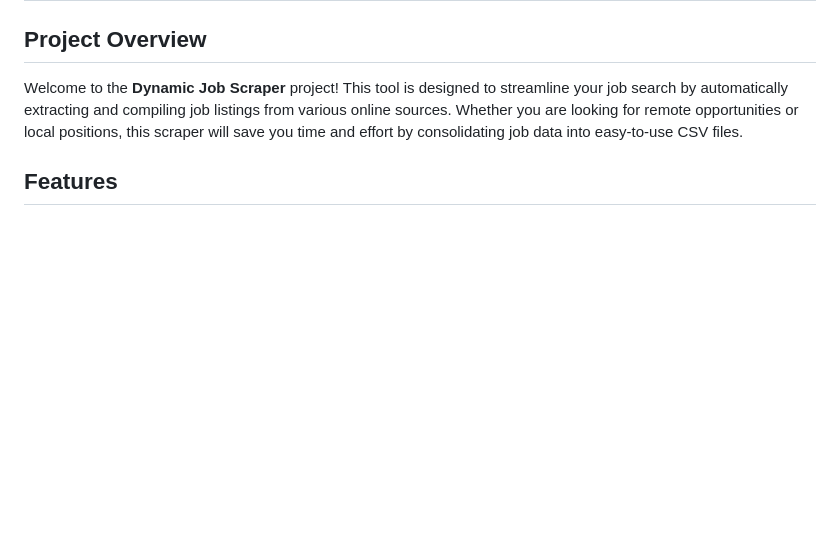
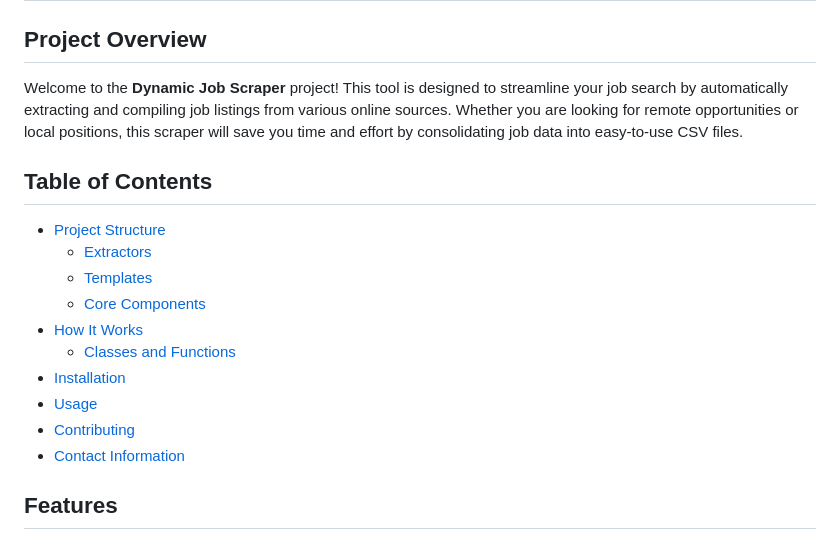
Before and after one commit to minhosong88/dynamic-job-scraper, a Markdown page: README.md, the part around the change. Drawn GitHub-style; blank space fills up the shorter version.

```diff
--- a/README.md
+++ b/README.md
@@ -3,6 +3,18 @@
 ## Project Overview
 
 Welcome to the **Dynamic Job Scraper** project! This tool is designed to streamline your job search by automatically extracting and compiling job listings from various online sources. Whether you are looking for remote opportunities or local positions, this scraper will save you time and effort by consolidating job data into easy-to-use CSV files.
+
+## Table of Contents
+- [Project Structure](#project-structure)
+  - [Extractors](#extractors)
+  - [Templates](#templates)
+  - [Core Components](#core-components)
+- [How It Works](#how-it-works)
+  - [Classes and Functions](#classes-and-functions)
+- [Installation](#installation)
+- [Usage](#usage)
+- [Contributing](#contributing)
+- [Contact Information](#contact-information)
 
 ## Features
 
```
